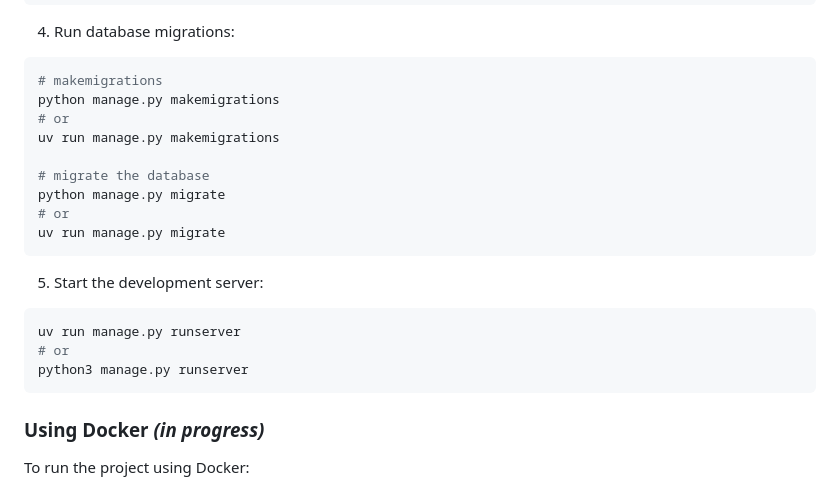
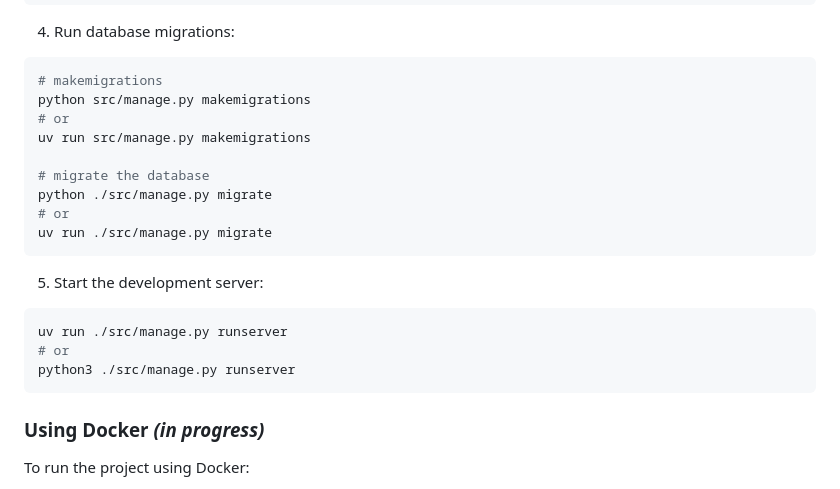
Before and after one commit to Django-Rwanda/django-rwanda-portal, a Markdown page: README.md, the part around the change. Drawn GitHub-style.

Commit message:
updated db micration setup

````diff
--- a/README.md
+++ b/README.md
@@ -68,22 +68,22 @@ cp env/.env.example env/.env
 
 ```bash
 # makemigrations
-python manage.py makemigrations
+python src/manage.py makemigrations
 # or
-uv run manage.py makemigrations
+uv run src/manage.py makemigrations
 
 # migrate the database
-python manage.py migrate
+python ./src/manage.py migrate
 # or
-uv run manage.py migrate
+uv run ./src/manage.py migrate
 ```
 
 5. Start the development server:
 
 ```bash
-uv run manage.py runserver
+uv run ./src/manage.py runserver
 # or
-python3 manage.py runserver
+python3 ./src/manage.py runserver
 ```
 
 ### Using Docker ***(in progress)***
````
Also changed, not shown: DEVELOPMENT_GUIDE.md (+1 -1 lines), docs/config.md (+1 -1 lines).
